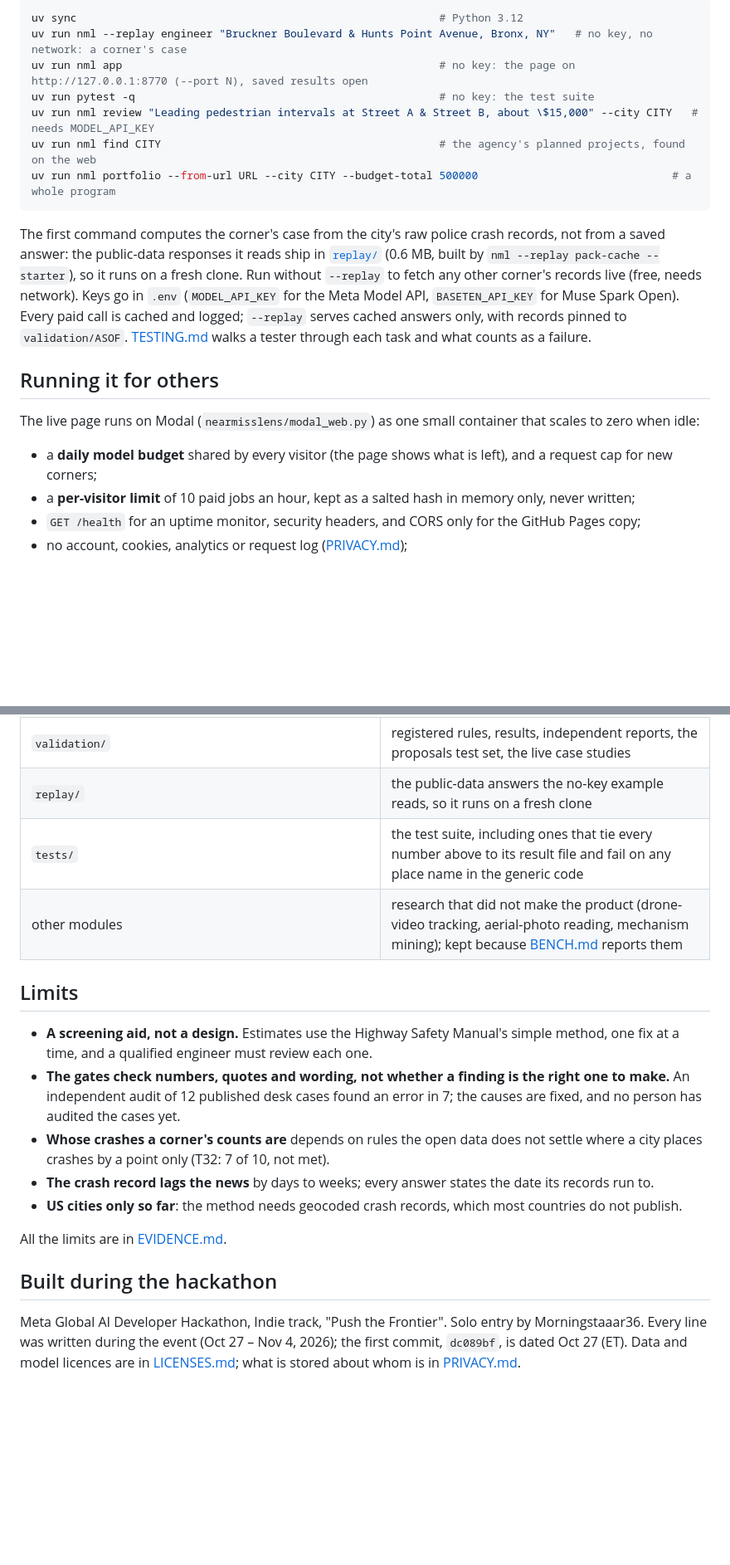
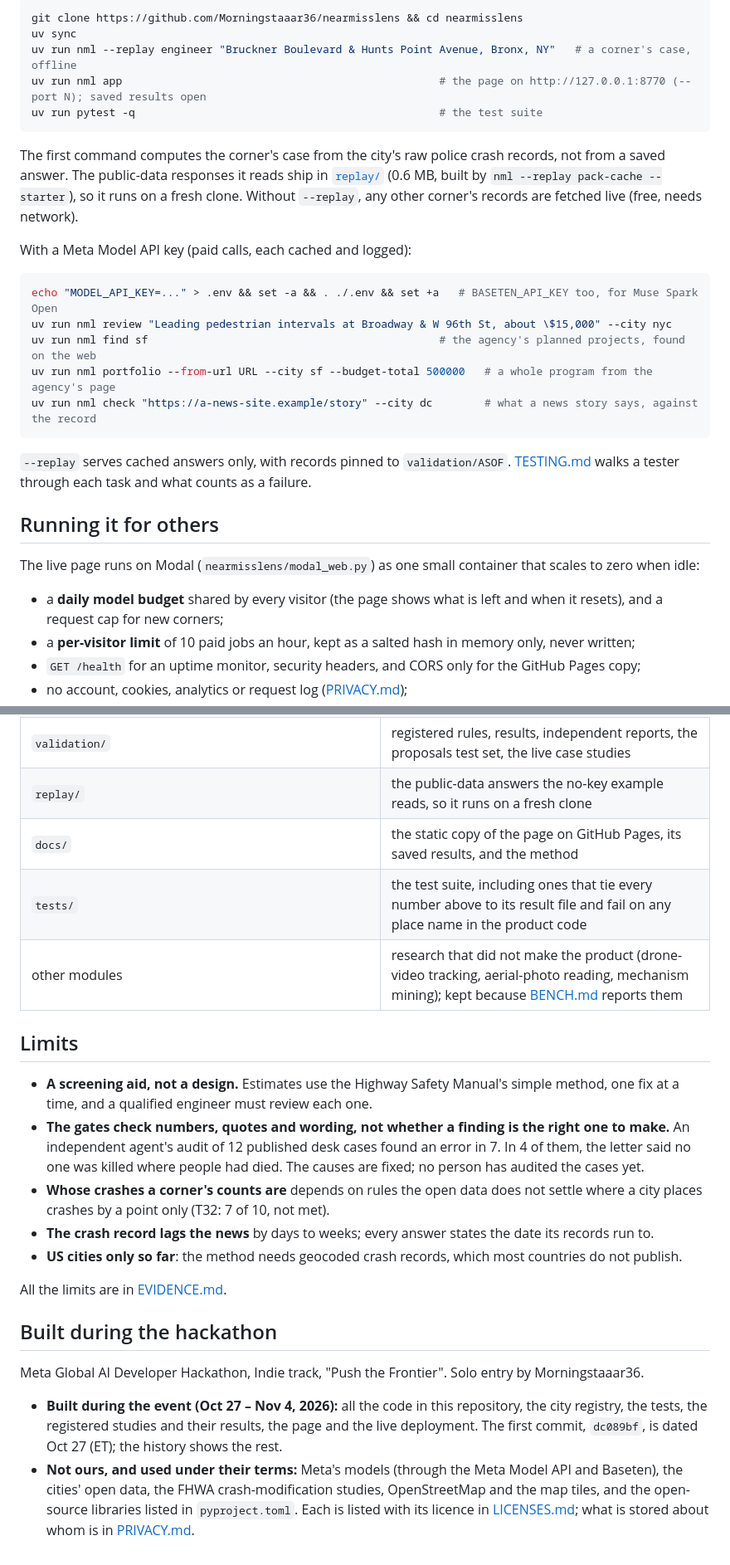
Before and after one commit to Morningstaaar36/nearmisslens, a Markdown page: README.md, 2 parts joined by grey strips. Shown at 83% size. Drawn GitHub-style; blank space fills up the shorter version.

````diff
--- a/README.md
+++ b/README.md
@@ -108,24 +131,33 @@ and [`docs/METHOD.md`](docs/METHOD.md).
 ```bash
-uv sync                                                        # Python 3.12
-uv run nml --replay engineer "Bruckner Boulevard & Hunts Point Avenue, Bronx, NY"   # no key, no network: a corner's case
-uv run nml app                                                 # no key: the page on http://127.0.0.1:8770 (--port N), saved results open
-uv run pytest -q                                               # no key: the test suite
-uv run nml review "Leading pedestrian intervals at Street A & Street B, about \$15,000" --city CITY   # needs MODEL_API_KEY
-uv run nml find CITY                                           # the agency's planned projects, found on the web
-uv run nml portfolio --from-url URL --city CITY --budget-total 500000                              # a whole program
+git clone https://github.com/Morningstaaar36/nearmisslens && cd nearmisslens
+uv sync
+uv run nml --replay engineer "Bruckner Boulevard & Hunts Point Avenue, Bronx, NY"   # a corner's case, offline
+uv run nml app                                                 # the page on http://127.0.0.1:8770 (--port N); saved results open
+uv run pytest -q                                               # the test suite
 ```
 
-The first command computes the corner's case from the city's raw police crash records, not from a saved answer: the
+The first command computes the corner's case from the city's raw police crash records, not from a saved answer. The
 public-data responses it reads ship in [`replay/`](replay/) (0.6 MB, built by `nml --replay pack-cache --starter`), so it
-runs on a fresh clone. Run without `--replay` to fetch any other corner's records live (free, needs network).
-Keys go in `.env` (`MODEL_API_KEY` for the Meta Model API, `BASETEN_API_KEY` for Muse Spark Open). Every paid call is
-cached and logged; `--replay` serves cached answers only, with records pinned to `validation/ASOF`.
-[TESTING.md](TESTING.md) walks a tester through each task and what counts as a failure.
+runs on a fresh clone. Without `--replay`, any other corner's records are fetched live (free, needs network).
+
+With a Meta Model API key (paid calls, each cached and logged):
+
+```bash
+echo "MODEL_API_KEY=..." > .env && set -a && . ./.env && set +a   # BASETEN_API_KEY too, for Muse Spark Open
+uv run nml review "Leading pedestrian intervals at Broadway & W 96th St, about \$15,000" --city nyc
+uv run nml find sf                                             # the agency's planned projects, found on the web
+uv run nml portfolio --from-url URL --city sf --budget-total 500000   # a whole program from the agency's page
+uv run nml check "https://a-news-site.example/story" --city dc        # what a news story says, against the record
+```
+
+`--replay` serves cached answers only, with records pinned to `validation/ASOF`. [TESTING.md](TESTING.md) walks a
+tester through each task and what counts as a failure.
 
 ## Running it for others
 
 The live page runs on Modal (`nearmisslens/modal_web.py`) as one small container that scales to zero when idle:
-- a **daily model budget** shared by every visitor (the page shows what is left), and a request cap for new corners;
+- a **daily model budget** shared by every visitor (the page shows what is left and when it resets), and a request cap
+  for new corners;
 - a **per-visitor limit** of 10 paid jobs an hour, kept as a salted hash in memory only, never written;
 - `GET /health` for an uptime monitor, security headers, and CORS only for the GitHub Pages copy;
 - no account, cookies, analytics or request log ([PRIVACY.md](PRIVACY.md));
@@ -145,15 +177,17 @@ The live page runs on Modal (`nearmisslens/modal_web.py`) as one small container
 | `nearmisslens/data/registry.json`, `fhwa_psc.json` | cities as data; the federal fixes and the limits of each study |
 | `validation/` | registered rules, results, independent reports, the proposals test set, the live case studies |
 | `replay/` | the public-data answers the no-key example reads, so it runs on a fresh clone |
-| `tests/` | the test suite, including ones that tie every number above to its result file and fail on any place name in the generic code |
+| `docs/` | the static copy of the page on GitHub Pages, its saved results, and the method |
+| `tests/` | the test suite, including ones that tie every number above to its result file and fail on any place name in the product code |
 | other modules | research that did not make the product (drone-video tracking, aerial-photo reading, mechanism mining); kept because [BENCH.md](validation/BENCH.md) reports them |
 
 ## Limits
 
 - **A screening aid, not a design.** Estimates use the Highway Safety Manual's simple method, one fix at a time, and a
   qualified engineer must review each one.
-- **The gates check numbers, quotes and wording, not whether a finding is the right one to make.** An independent audit of 12 published desk
-  cases found an error in 7; the causes are fixed, and no person has audited the cases yet.
+- **The gates check numbers, quotes and wording, not whether a finding is the right one to make.** An independent
+  agent's audit of 12 published desk cases found an error in 7. In 4 of them, the letter said no one was killed where
+  people had died. The causes are fixed; no person has audited the cases yet.
 - **Whose crashes a corner's counts are** depends on rules the open data does not settle where a city places
   crashes by a point only (T32: 7 of 10, not met).
 - **The crash record lags the news** by days to weeks; every answer states the date its records run to.
@@ -163,6 +197,12 @@ All the limits are in [EVIDENCE.md](EVIDENCE.md#limits).
 
 ## Built during the hackathon
 
-Meta Global AI Developer Hackathon, Indie track, "Push the Frontier". Solo entry by Morningstaaar36. Every line was
-written during the event (Oct 27 – Nov 4, 2026); the first commit, `dc089bf`, is dated Oct 27 (ET). Data and model
-licences are in [LICENSES.md](LICENSES.md); what is stored about whom is in [PRIVACY.md](PRIVACY.md).
+Meta Global AI Developer Hackathon, Indie track, "Push the Frontier". Solo entry by Morningstaaar36.
+
+- **Built during the event (Oct 27 – Nov 4, 2026):** all the code in this repository, the city registry, the tests,
+  the registered studies and their results, the page and the live deployment. The first commit, `dc089bf`, is dated
+  Oct 27 (ET); the history shows the rest.
+- **Not ours, and used under their terms:** Meta's models (through the Meta Model API and Baseten), the cities' open
+  data, the FHWA crash-modification studies, OpenStreetMap and the map tiles, and the open-source libraries listed in
+  `pyproject.toml`. Each is listed with its licence in [LICENSES.md](LICENSES.md); what is stored about whom is in
+  [PRIVACY.md](PRIVACY.md).
````
Also changed, not shown: other parts of README.md (+84 -61 lines), LICENSES.md (+4 -0 lines), docs/img/start.png.
